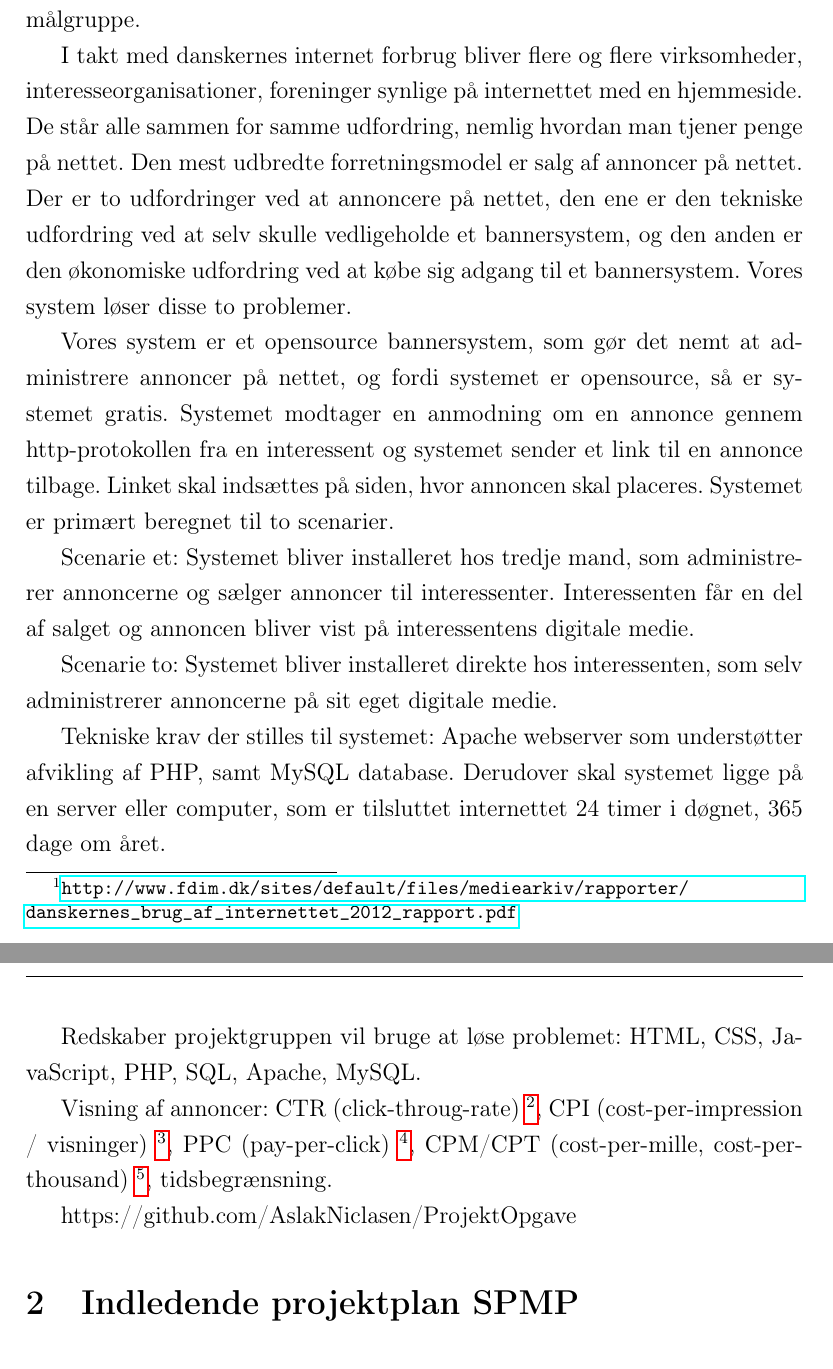
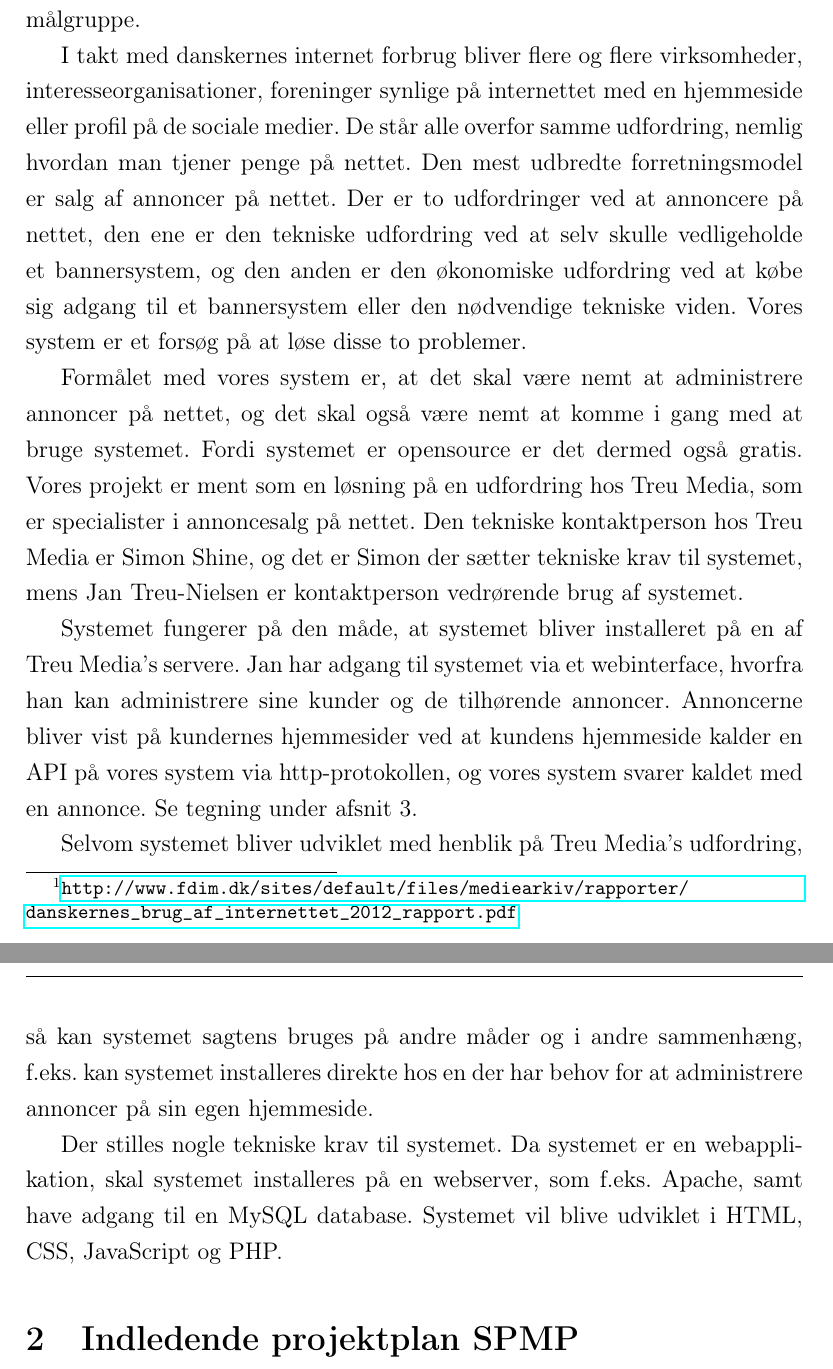
Before and after one commit to AslakNiclasen/ProjektOpgave, a LaTeX document (delrapport1.tex): two parts of pages 3 and 4 of 12, joined at a grey line, cut so that both start at the same text. Compiled offline with pdfLaTeX.

Commit message:
Har skrevet problemformulering fardig

```diff
--- a/delrapport1.tex
+++ b/delrapport1.tex
@@ -144,22 +144,16 @@ Aske Mottelson Clausen % Supervisor's Name
 
 Ifølge en rapport fra Danske Medier Research\footnote{\url{ http://www.fdim.dk/sites/default/files/mediearkiv/rapporter/danskernes\_brug\_af\_internettet\_2012\_rapport.pdf}} om danskernes internetforbrug, er adgang til internettet fra hjemmet steget fra 83\% til 92\% på blot 4 år - fra 2007 til 2011. Udover adgang til internettet fra hjemmet, er danskerne i stigende grad online via mobile enheder. I takt med den stigende grad af internetforbrug, anvender annancører de digitale medier til at ramme deres målgruppe.
 
-I takt med danskernes internet forbrug bliver flere og flere virksomheder, interesseorganisationer, foreninger synlige på internettet med en hjemmeside. De står alle sammen for samme udfordring, nemlig hvordan man tjener penge på nettet. Den mest udbredte forretningsmodel er salg af annoncer på nettet. Der er to udfordringer ved at annoncere på nettet, den ene er den tekniske udfordring ved at selv skulle vedligeholde et bannersystem, og den anden er den økonomiske udfordring ved at købe sig adgang til et bannersystem. Vores system løser disse to problemer.
+I takt med danskernes internet forbrug bliver flere og flere virksomheder, interesseorganisationer, foreninger synlige på internettet med en hjemmeside eller profil på de sociale medier. De står alle overfor samme udfordring, nemlig hvordan man tjener penge på nettet. Den mest udbredte forretningsmodel er salg af annoncer på nettet. Der er to udfordringer ved at annoncere på nettet, den ene er den tekniske udfordring ved at selv skulle vedligeholde et bannersystem, og den anden er den økonomiske udfordring ved at købe sig adgang til et bannersystem eller den nødvendige tekniske viden. Vores system er et forsøg på at løse disse to problemer.
 
-Vores system er et opensource bannersystem, som gør det nemt at administrere annoncer på nettet, og fordi systemet er opensource, så er systemet gratis. Systemet modtager en anmodning om en annonce gennem http-protokollen fra en interessent og systemet sender et link til en annonce tilbage. Linket skal indsættes på siden, hvor annoncen skal placeres. Systemet er primært beregnet til to scenarier.
+Formålet med vores system er, at det skal være nemt at administrere annoncer på nettet, og det skal også være nemt at komme i gang med at bruge systemet. Fordi systemet er opensource er det dermed også gratis. Vores projekt er ment som en løsning på en udfordring hos Treu Media, som er specialister i annoncesalg på nettet. Den tekniske kontaktperson hos Treu Media er Simon Shine, og det er Simon der sætter tekniske krav til systemet, mens Jan Treu-Nielsen er kontaktperson vedrørende brug af systemet.
 
-Scenarie et: Systemet bliver installeret hos tredje mand, som administrerer annoncerne og sælger annoncer til interessenter. Interessenten får en del af salget og annoncen bliver vist på interessentens digitale medie.
+Systemet fungerer på den måde, at systemet bliver installeret på en af Treu Media's servere. Jan har adgang til systemet via et webinterface, hvorfra han kan administrere sine kunder og de tilhørende annoncer. Annoncerne bliver vist på kundernes hjemmesider ved at kundens hjemmeside kalder en API på vores system via http-protokollen, og vores system svarer kaldet med en annonce. Se tegning under afsnit 3.
 
-Scenarie to: Systemet bliver installeret direkte hos interessenten, som selv administrerer annoncerne på sit eget digitale medie.
+Selvom systemet bliver udviklet med henblik på Treu Media's udfordring, så kan systemet sagtens bruges på andre måder og i andre sammenhæng, f.eks. kan systemet installeres direkte hos en der har behov for at administrere annoncer på sin egen hjemmeside.
 
-Tekniske krav der stilles til systemet: Apache webserver som understøtter afvikling af PHP, samt MySQL database. Derudover skal systemet ligge på en server eller computer, som er tilsluttet internettet 24 timer i døgnet, 365 dage om året.
+Der stilles nogle tekniske krav til systemet. Da systemet er en webapplikation, skal systemet installeres på en webserver, som f.eks. Apache, samt have adgang til en MySQL database. Systemet vil blive udviklet i HTML, CSS, JavaScript og PHP.
 
-Redskaber projektgruppen vil bruge at løse problemet: HTML, CSS, JavaScript, PHP, SQL, Apache, MySQL.
-
-Visning af annoncer:
-CTR (click-throug-rate) \footnote{\url{http://en.wikipedia.org/wiki/Click-through\_rate}}, CPI (cost-per-impression / visninger) \footnote{\url{http://en.wikipedia.org/wiki/Cost\_per\_impression}}, PPC (pay-per-click) \footnote{\url{http://en.wikipedia.org/wiki/Pay\_per\_click}}, CPM/CPT (cost-per-mille, cost-per-thousand) \footnote{\url{http://en.wikipedia.org/wiki/Cost\_per\_mille}}, tidsbegrænsning.
-
-https://github.com/AslakNiclasen/ProjektOpgave
 
 \section{Indledende projektplan SPMP}
 
```
Also changed, not shown: delrapport1.pdf.
